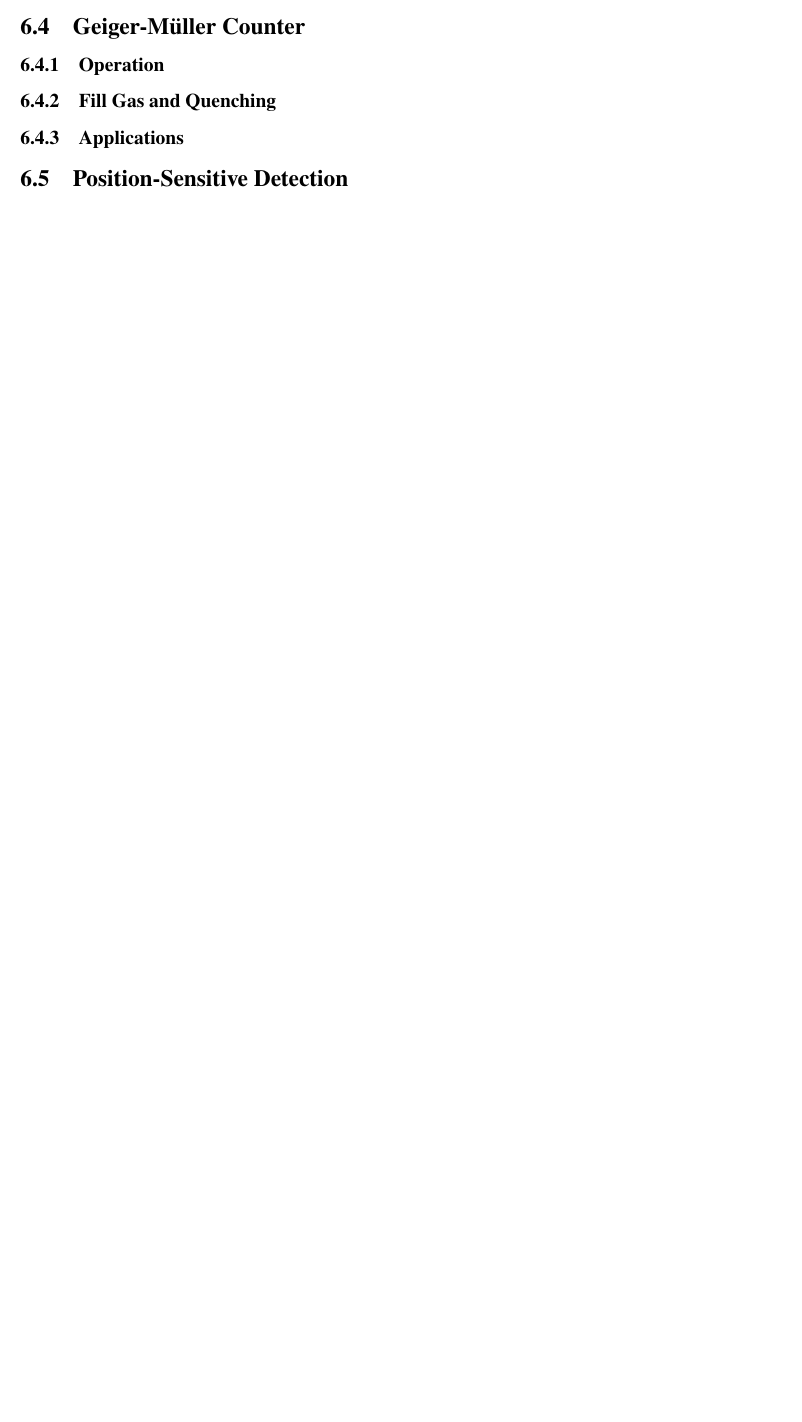
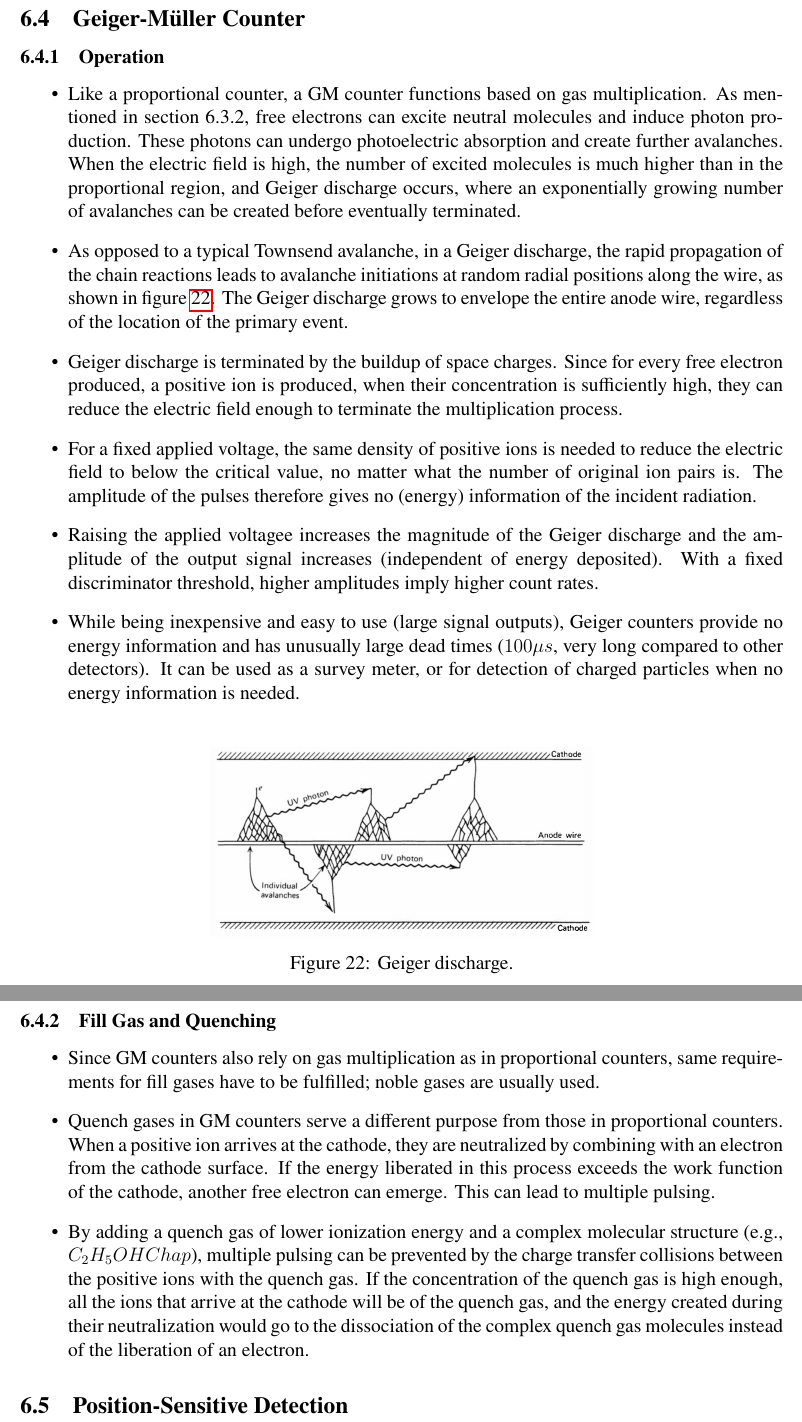
Before and after one commit to abby6677/NE104-Radiation-Detection-Screener-Prep, a LaTeX document (main.tex, which reads gas_detectors.tex): part of page 30 of 30 before the commit and two parts of pages 31 and 32 of 32 after it, the two joined at a grey line, cut so that both start at the same text, the shorter picture padded with empty space. Compiled offline with pdfLaTeX.

Commit message:
Chapter 6 almost done!

```diff
--- a/gas_detectors.tex
+++ b/gas_detectors.tex
@@ -131,5 +143,24 @@ Note that the following calculation methods of energy resolution and the usage o
 \subsection{Geiger-Müller Counter}
 \subsubsection{Operation}
+\begin{itemize}
+    \item Like a proportional counter, a GM counter functions based on gas multiplication. As mentioned in section 6.3.2, free electrons can excite neutral molecules and induce photon production. These photons can undergo photoelectric absorption and create further avalanches. When the electric field is high, the number of excited molecules is much higher than in the proportional region, and Geiger discharge occurs, where an exponentially growing number of avalanches can be created before eventually terminated.
+    \item As opposed to a typical Townsend avalanche, in a Geiger discharge, the rapid propagation of the chain reactions leads to avalanche initiations at random radial positions along the wire, as shown in figure~\ref{fig:geiger_discharge}. The Geiger discharge grows to envelope the entire anode wire, regardless of the location of the primary event.
+    \item Geiger discharge is terminated by the buildup of space charges. Since for every free electron produced, a positive ion is produced,  when their concentration is sufficiently high, they can reduce the electric field enough to terminate the multiplication process.
+    \item For a fixed applied voltage, the same density of positive ions is needed to reduce the electric field to below the critical value, no matter what the number of original ion pairs is. The amplitude of the pulses therefore gives no (energy) information of the incident radiation.
+    \item Raising the applied voltagee increases the magnitude of the Geiger discharge and the amplitude of the output signal increases (independent of energy deposited). With a fixed discriminator threshold, higher amplitudes imply higher count rates.
+    \item While being inexpensive and easy to use (large signal outputs), Geiger counters provide no energy information and has unusually large dead times ($100\mu s$, very long compared to other detectors). It can be used as a survey meter, or for detection of charged particles when no energy information is needed.
+\end{itemize}
+\begin{figure}[ht]
+    \centering
+    \includegraphics[width=0.5\textwidth]{images/geiger_discharge.png}
+    \caption{Geiger discharge.}
+    \label{fig:geiger_discharge}
+\end{figure}
 \subsubsection{Fill Gas and Quenching}
-\subsubsection{Applications}
+\begin{itemize}
+    \item Since GM counters also rely on gas multiplication as in proportional counters, same requirements for fill gases have to be fulfilled; noble gases are usually used.
+    \item Quench gases in GM counters serve a different purpose from those in proportional counters. When a positive ion arrives at the cathode, they are neutralized by combining with an electron from the cathode surface. If the energy liberated in this process exceeds the work function of the cathode, another free electron can emerge. This can lead to multiple pulsing.
+    \item By adding a quench gas of lower ionization energy and a complex molecular structure (e.g., $C_2H_5OHChap$), multiple pulsing can be prevented by the charge transfer collisions between the positive ions with the quench gas. If the concentration of the quench gas is high enough, all the ions that arrive at the cathode will be of the quench gas, and the energy created during their neutralization would go to the dissociation of the complex quench gas molecules instead of the liberation of an electron.
+\end{itemize}
+
 \subsection{Position-Sensitive Detection}
```
Also changed, not shown: images/geiger_discharge.png (added), gas_detectors.tex (16 more changed lines).
